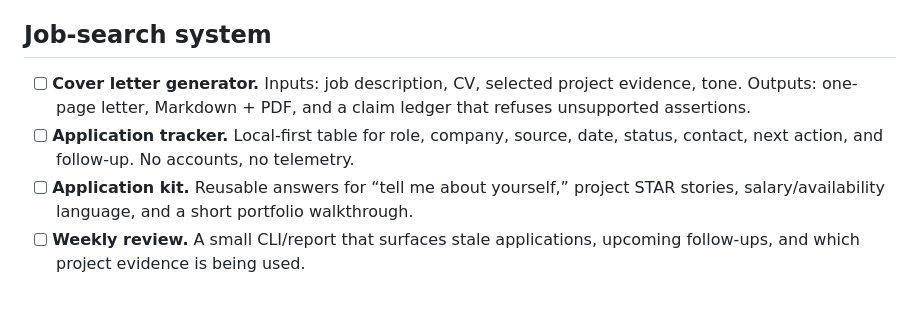
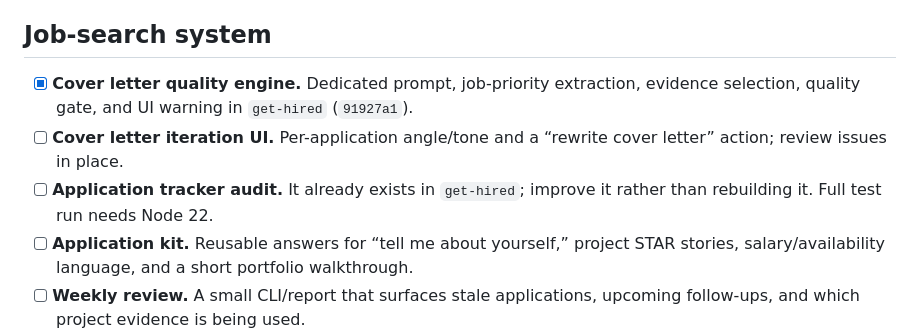
Before and after one commit to kcpatt27/portfolio, a Markdown page: NEXT.md, the part around the change. GitHub-like rendering; blank space fills up the shorter version.

Commit message:
Update backlog with cover-letter engine and tracker audit

```diff
--- a/NEXT.md
+++ b/NEXT.md
@@ -11,8 +11,9 @@ Updated 2026-10-20. This is the working backlog for the portfolio and the job-se
 
 ## Job-search system
 
-- [ ] **Cover letter generator.** Inputs: job description, CV, selected project evidence, tone. Outputs: one-page letter, Markdown + PDF, and a claim ledger that refuses unsupported assertions.
-- [ ] **Application tracker.** Local-first table for role, company, source, date, status, contact, next action, and follow-up. No accounts, no telemetry.
+- [x] **Cover letter quality engine.** Dedicated prompt, job-priority extraction, evidence selection, quality gate, and UI warning in `get-hired` (`91927a1`).
+- [ ] **Cover letter iteration UI.** Per-application angle/tone and a “rewrite cover letter” action; review issues in place.
+- [ ] **Application tracker audit.** It already exists in `get-hired`; improve it rather than rebuilding it. Full test run needs Node 22.
 - [ ] **Application kit.** Reusable answers for “tell me about yourself,” project STAR stories, salary/availability language, and a short portfolio walkthrough.
 - [ ] **Weekly review.** A small CLI/report that surfaces stale applications, upcoming follow-ups, and which project evidence is being used.
 
```
